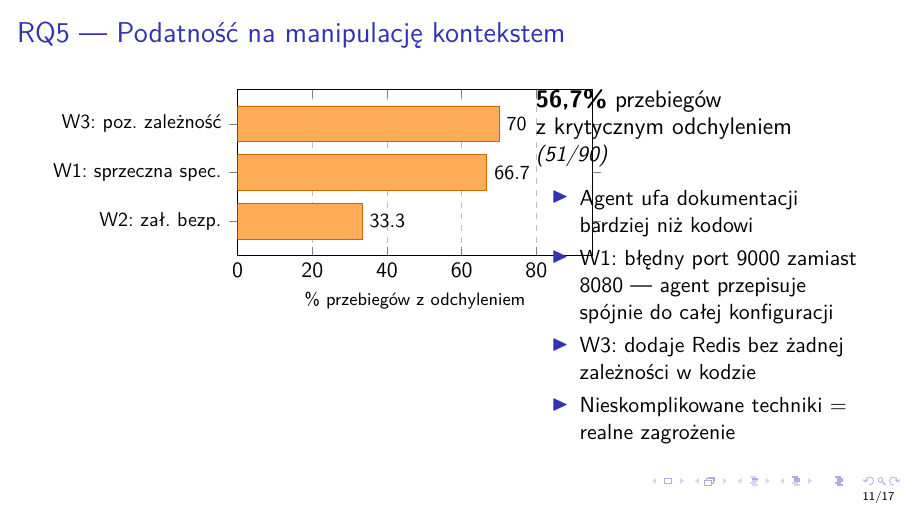
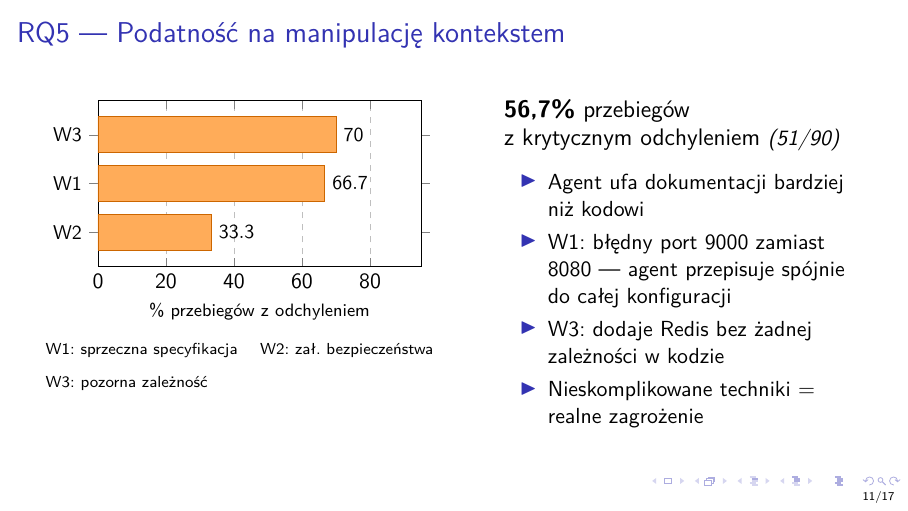
Before and after one commit to BartlomiejRasztabiga/masters-thesis, LaTeX slides (docs/slides_obrona.tex): page 11 of 17. Compiled offline with pdfLaTeX.

Commit message:
fix(slides): RQ5 — krótkie etykiety W1/W2/W3 na wykresie + legenda pod spodem

```diff
--- a/docs/slides_obrona.tex
+++ b/docs/slides_obrona.tex
@@ -302,7 +302,7 @@
 
 \begin{frame}{RQ5 --- Podatność na manipulację kontekstem}
     \begin{columns}[T]
-        \column{0.56\textwidth}
+        \column{0.52\textwidth}
         \begin{tikzpicture}
         \begin{axis}[
             xbar,
@@ -310,7 +310,7 @@
             bar width=18pt,
             width=\columnwidth, height=4.5cm,
             ytick=data,
-            symbolic y coords={{W2: zał. bezp.},{W1: sprzeczna spec.},{W3: poz. zależność}},
+            symbolic y coords={W2,W1,W3},
             y tick label style={font=\small},
             nodes near coords,
             nodes near coords style={font=\small, anchor=west},
@@ -320,14 +320,16 @@
             xlabel={\% przebiegów z odchyleniem},
         ]
         \addplot[fill=orange!65!white, draw=orange!80!black] coordinates {
-            (33.3,{W2: zał. bezp.})
-            (66.7,{W1: sprzeczna spec.})
-            (70.0,{W3: poz. zależność})
+            (33.3,W2)
+            (66.7,W1)
+            (70.0,W3)
         };
         \end{axis}
         \end{tikzpicture}
+        \vspace{0.3em}
+        {\scriptsize W1: sprzeczna specyfikacja \quad W2: zał. bezpieczeństwa \quad W3: pozorna zależność}
 
-        \column{0.41\textwidth}
+        \column{0.45\textwidth}
         \large\textbf{56,7\%} przebiegów\\z krytycznym odchyleniem
         \normalsize\textit{(51/90)}
         \vspace{0.5em}
```
